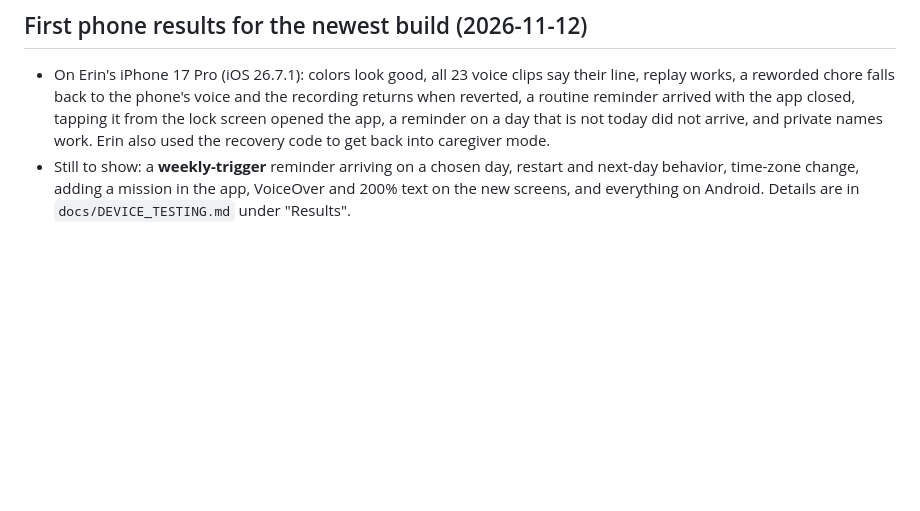
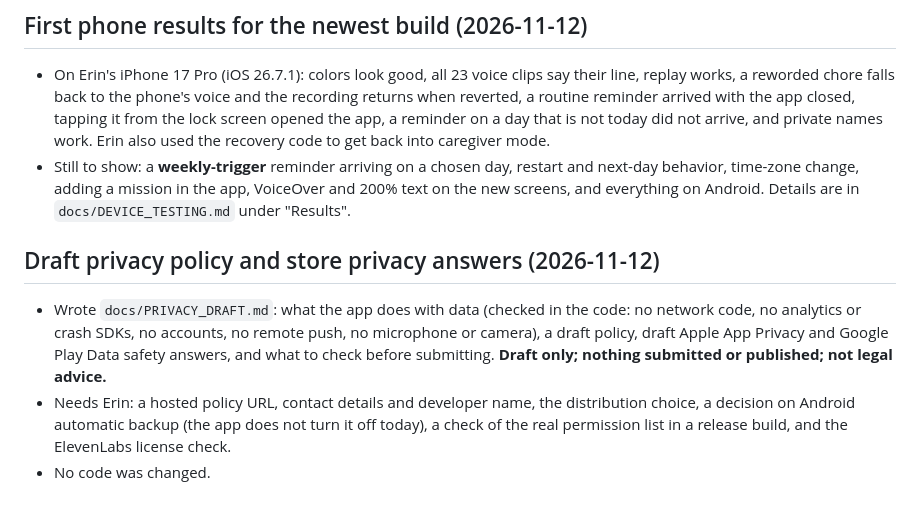
Before and after one commit to ejkinney0312/Jacob-s-App, a Markdown page: docs/STATUS.md, the part around the change. Drawn GitHub-style; blank space fills up the shorter version.

Commit message:
Add draft privacy policy and store privacy answers
Co-Authored-By: Claude Sonnet 5.5 <noreply@anthropic.com>

```diff
--- a/docs/STATUS.md
+++ b/docs/STATUS.md
@@ -443,3 +443,8 @@ Things I can still do without a phone: remove unused starter packages (needs a c
 ## First phone results for the newest build (2026-11-12)
 - On Erin's iPhone 17 Pro (iOS 26.7.1): colors look good, all 23 voice clips say their line, replay works, a reworded chore falls back to the phone's voice and the recording returns when reverted, a routine reminder arrived with the app closed, tapping it from the lock screen opened the app, a reminder on a day that is not today did not arrive, and private names work. Erin also used the recovery code to get back into caregiver mode.
 - Still to show: a **weekly-trigger** reminder arriving on a chosen day, restart and next-day behavior, time-zone change, adding a mission in the app, VoiceOver and 200% text on the new screens, and everything on Android. Details are in `docs/DEVICE_TESTING.md` under "Results".
+
+## Draft privacy policy and store privacy answers (2026-11-12)
+- Wrote `docs/PRIVACY_DRAFT.md`: what the app does with data (checked in the code: no network code, no analytics or crash SDKs, no accounts, no remote push, no microphone or camera), a draft policy, draft Apple App Privacy and Google Play Data safety answers, and what to check before submitting. **Draft only; nothing submitted or published; not legal advice.**
+- Needs Erin: a hosted policy URL, contact details and developer name, the distribution choice, a decision on Android automatic backup (the app does not turn it off today), a check of the real permission list in a release build, and the ElevenLabs license check.
+- No code was changed.
```
Also changed, not shown: docs/PRIVACY_DRAFT.md (added, +95 -0 lines).
